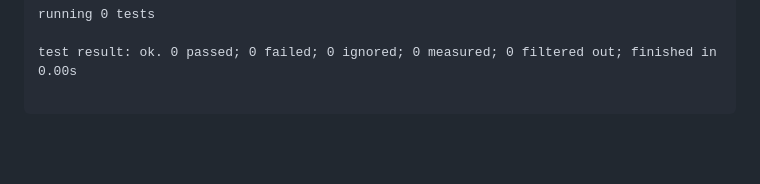
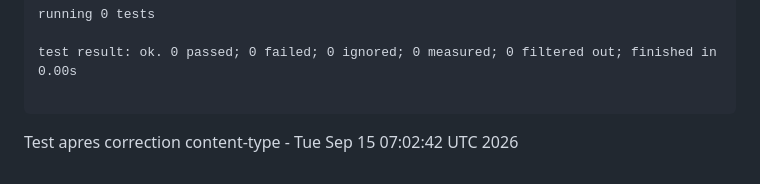
Before and after one commit to kelian-4/cera, a Markdown page: ci-status.md, the part around the change. Rendered like a GitHub page; blank space fills up the shorter version.

Commit message:
Test webhook apres correction content-type

````diff
--- a/ci-status.md
+++ b/ci-status.md
@@ -154,3 +154,4 @@ running 0 tests
 test result: ok. 0 passed; 0 failed; 0 ignored; 0 measured; 0 filtered out; finished in 0.00s
 
 ```
+Test apres correction content-type - Tue Sep 15 07:02:42 UTC 2026
````
